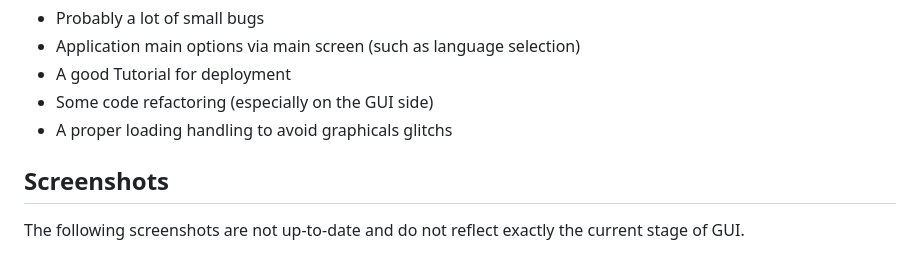
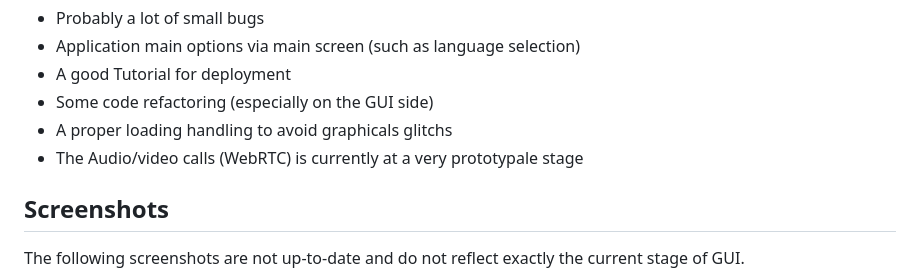
Before and after one commit to iquercorb/xows, a Markdown page: README.md, the part around the change. GitHub-like rendering.

Commit message:
Add a line to readme

```diff
--- a/README.md
+++ b/README.md
@@ -34,6 +34,7 @@ Things that still to be Implemented/Fixed/Tested
  - A good Tutorial for deployment
  - Some code refactoring (especially on the GUI side)
  - A proper loading handling to avoid graphicals glitchs
+ - The Audio/video calls (WebRTC) is currently at a very prototypale stage
 
 Screenshots
 ----------------------------------------------------------------------------------------
```
